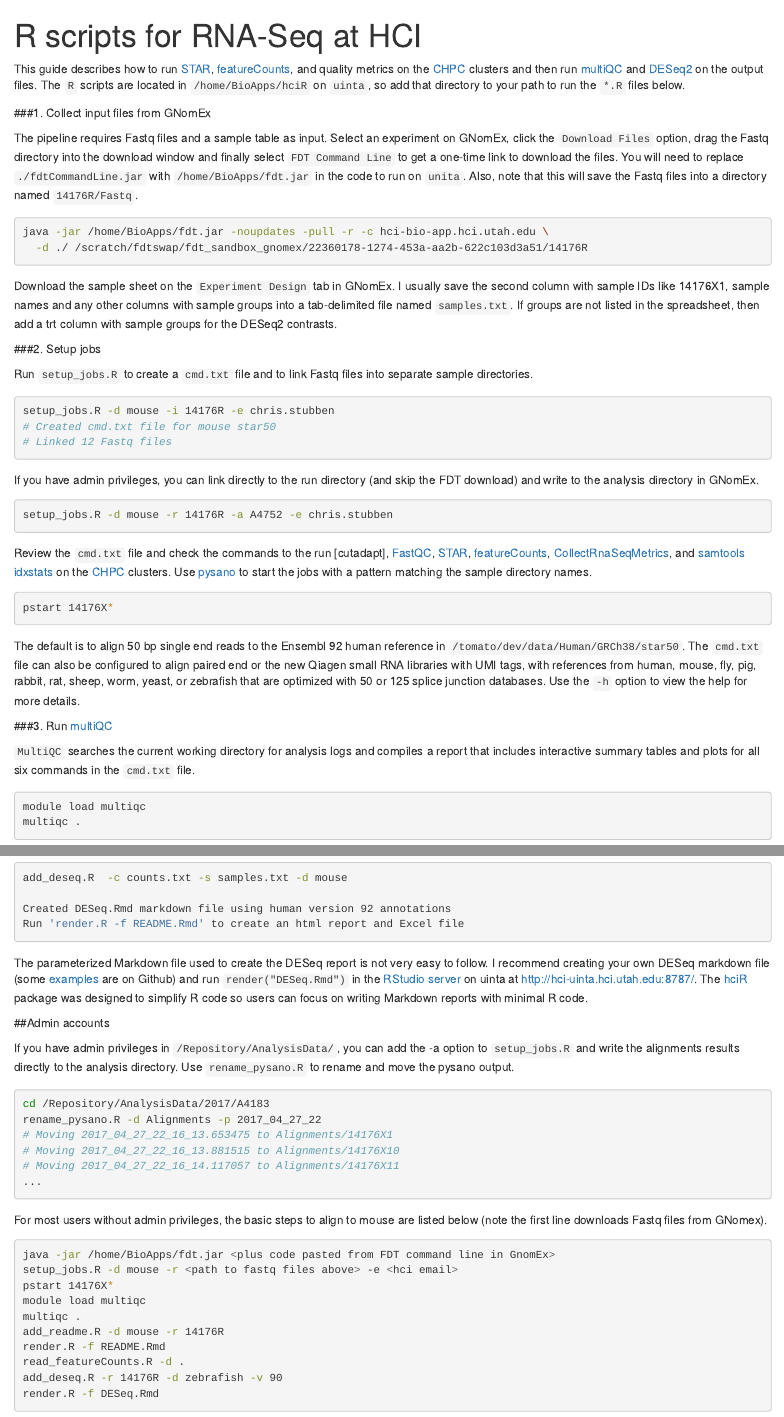
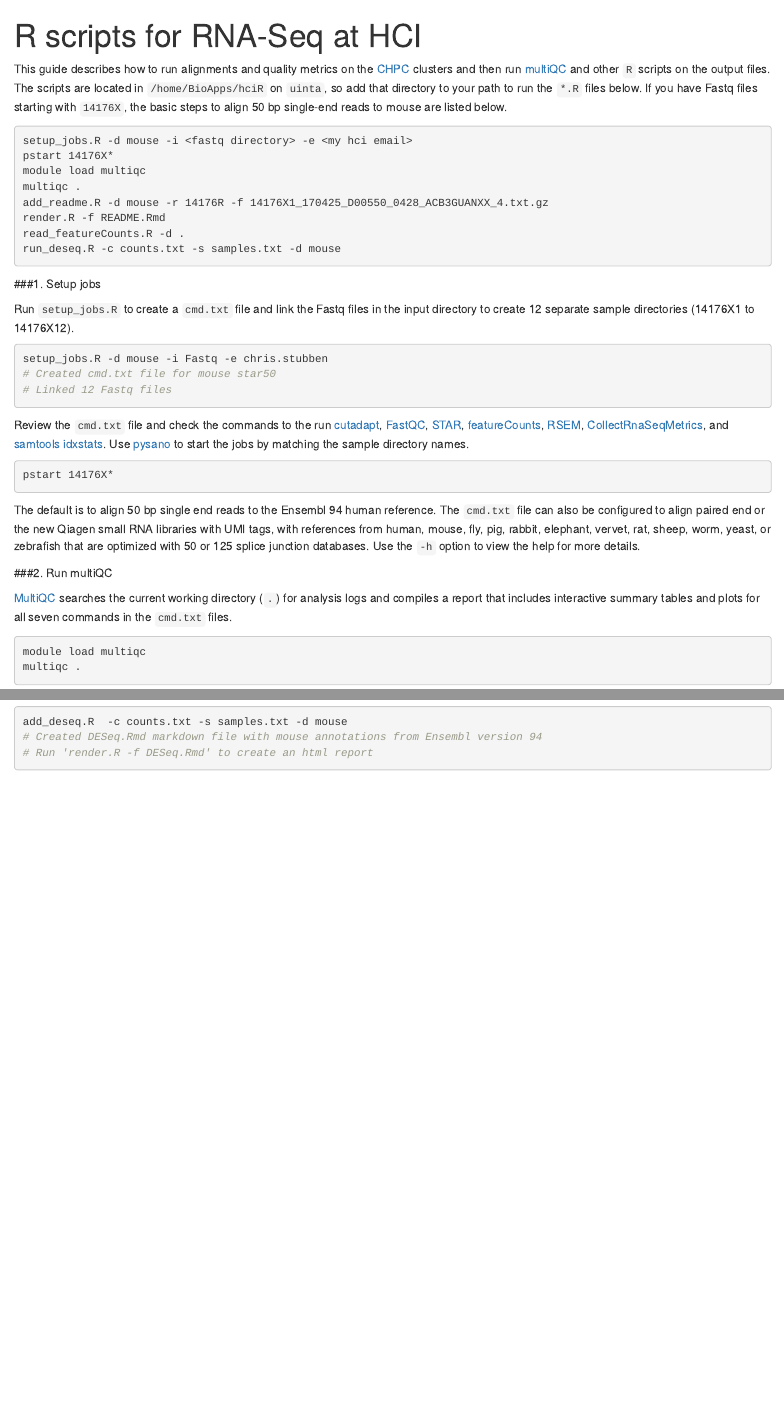
Before and after one commit to HuntsmanCancerInstitute/hciRscripts, an R Markdown document (docs/hciR_scripts.Rmd): the page in a window 1100 px wide, from its top, and a second part further down, joined at a grey line. Rendered offline with R 4.5, knitr and Pandoc, with nearby package versions.

Commit message:
version 1.1

````diff
--- a/bin/add_deseq.R
+++ b/bin/add_deseq.R
@@ -7,8 +7,8 @@
    make_option(c("-r", "--run"), default=NULL,
         help="Run ID for report title"),
    make_option(c("-d", "--database"), default="human",
-        help="Annotation database, either human, mouse, fly, worm, pig, rat, rabbit,
-                sheep, yeast or zebrafish, default human"),
+        help="Annotation database, default human or mouse, fly, worm, pig, rat, rabbit,
+                sheep, yeast, zebrafish"),
    make_option(c("-v", "--version"), default="92",
         help="Ensembl release, default 92"),
    make_option(c("-s", "--samples"), default="samples.txt",
--- a/bin/add_readme.R
+++ b/bin/add_readme.R
@@ -14,7 +14,7 @@
     make_option(c("-f", "--fastq"), default=NULL,
           help="Sample fastq file name, will check /Repository/MicroarrayData with run ID if missing"),
     make_option(c("-d", "--database"), default="human",
-          help="Reference database, either human, mouse, fly, worm, pig, rat, rabbit, sheep, yeast or zebrafish, default human"),
+          help="Reference database, default human or mouse, fly, worm, pig, rat, rabbit, sheep, yeast, zebrafish"),
     make_option(c("-v", "--version"), default="94",
           help="Ensembl release, default 94"),
     make_option(c("-n", "--ncpu"), default="24",
--- a/bin/setup_jobs.R
+++ b/bin/setup_jobs.R
@@ -22,7 +22,7 @@
    make_option(c("-v", "--version"), default="94",
          help="Ensembl release, default 94, only 90, 92, and 94 available"),
    make_option(c("-d", "--database"), default="human",
-         help="Reference database, either human, mouse, fly, worm, pig, rat, rabbit, sheep, yeast or zebrafish, default human"),
+         help="Reference database, default human or mouse, fly, worm, pig, rat, rabbit, sheep, yeast, zebrafish"),
     make_option(c("-l", "--length"), default="50",
        help="Read length for STAR reference, default 50 or 125")
 )
@@ -30,7 +30,7 @@
 parser <- OptionParser(option_list=opts, description = "
 Creates a cmd.txt file and sample directories with Fastq file links in order to run STAR,
 featureCounts and quality metrics on the CHPC clusters using pysano.  The default is to align
-to the human reference configured for 50 bp reads in /tomato/dev/data/Human/GRCh38/release92/star50")
+to the human reference configured for 50 bp reads")
   opt <- parse_args(parser)
   if( opt$email == "NA" ){
      print_help(parser)
--- a/docs/README.Rmd
+++ /dev/null
@@ -1,150 +0,0 @@
----
-title: "STAR alignments for 14980R"
-date: '`r gsub("  ", " ", format(Sys.time(), "%B %e, %Y"))`'
-output:
-  html_document:
-    highlight: pygments
----
-
-```{r setup, include=FALSE}
-knitr::opts_chunk$set(warning=FALSE, comment="", collapse=TRUE)
-```
-
-This guide describes the steps used to run [STAR] alignments on the Fastq files
-in GNomEx. All the scripts listed in steps #2-#6 are organized in a `cmd.txt`
-file,  which is used to send jobs to the [CHPC] clusters following the [Pysano]
-reference manual.  This file also includes [shell] commands to parse sample
-names from FASTQ files and then read and write to different output files with
-that prefix.
-
-###1. Create reference
-
-Download the human FASTA and GTF file from [Ensembl] release 92 and
-run [STAR] with the `genomeGenerate` option to create the reference database.
-The `sjdbGTFfile` option extracts splice junctions from the GTF file with a
-maximum possible overhang of 49 bases (for 50 bp reads).
-
-```{bash star_ref, eval=FALSE}
-wget ftp://ftp.ensembl.org/pub/release-92/fasta/homo_sapiens/dna/Homo_sapiens.GRCh38.dna.primary_assembly.fa.gz
-wget ftp://ftp.ensembl.org/pub/release-92/gtf/homo_sapiens/Homo_sapiens.GRCh38.92.gtf.gz
-gunzip *.gz
-
-STAR --runMode genomeGenerate \
-     --databaseDir star50 \
-     --runThreadN 24 \
-     --databaseFastaFiles Homo_sapiens.GRCh38.dna.primary_assembly.fa \
-     --sjdbGTFfile Homo_sapiens.GRCh38.92.gtf \
-     --sjdbOverhang 49
-```
-
-###2. Trim adapters
-
-Trim the Illumina adpater sequence using [cutadapt] version 1.16.  The -O
-option starts trimming after 6 matching bases and -m option will discard trimmed
-reads shorter than 20 bases
-
-```{bash cutadapt, eval=FALSE}
-cutadapt -j 24 -O 6 -m 20 -a AGATCGGAAGAGCACACGTCTGAACTCCAGTCA -o 14980X1.fq test123.fq
-```
-
-###3. Run FastQC
-
-Run [FastQC] on the trimmed fastq file.  This ouputs sequence length distributions,
-overrepresented sequences and many other statistics.
-
-```{bash fastq, eval=FALSE}
-fastqc -f fastq 14980X1.fq
-```
-
-###4. Align reads
-
-Align the trimmed reads using [STAR] version 2.5.4a_version to the human
-star50 database in two pass mode and output a BAM file sorted by
-coordinates and unstranded bedGraph file.
-
-```{bash star_run, eval=FALSE}
-STAR --databaseDir star50 \
-     --runThreadN 24 \
-     --readFilesIn 14980X1.fq \
-     --twopassMode Basic \
-     --outSAMtype BAM SortedByCoordinate \
-     --outWigType bedGraph \
-     --outWigStrand Unstranded
-```
-
-###5. Count features
-
-Rename the STAR output BAM file and run [featureCounts] version 1.5.1 to count
-aligned reads  overlapping features in the GTF file. The default is to ignore
-multi-mapping reads or reads overlapping two or more features, but these counts
-can be added using `-M --fraction` and `--largestOverlap`.
-
-```{bash counts, eval=FALSE}
-mv Aligned.sortedByCoord.out.bam $OUT.bam
-featureCounts -T 24 -s 2 -a Homo_sapiens.GRCh38.92.gtf 14980X1.counts 14980X1.bam
-```
-
-###6. Check quality
-
-Run Picard [CollectRnaSeqMetrics] to count the number of reads matching exons,
-UTRs, introns and intergenic regions and to calculate the normalized gene
-coverage from the top 1000 expressed transcripts. Finally, run [samtools idxstats] to
-count the number of reads per chromosome.
-
-###7. Summarize alignment statistics
-
-[MultiQC] searches the Alignments directory for analysis logs and compiles an
-HTML report that includes interactive summary tables and plots for all commands
-in the `cmd.txt` file.
-
-```{bash multiqc, eval=FALSE}
-multiqc Alignments
-```
-
-The General Statistics table at the top of the report includes summaries from
-FastQC like total sequences (M Seqs), STAR (M Aligned), featureCounts (M
-Assigned) and collectRNASeqMetrics (% rRNA and mRNA).   The remaining sections
-summarize outputs from each program.
-
-###5.  View alignments
-
-Load a BAM file into a database browser like [IGV] by clicking the URL link icon
-next to the BAM file name in GNomEx.   Copy and paste the link into IGV by
-selecting "File, Load from URL".   Search for a gene or zoom into a specific
-region to check alignments. If reads do not align with annotations, make sure
-the correct reference assembly is selected (hg38, mm10, rn6, etc.).  Also, for
-stranded Illumina single read sequencing runs, the reads in the BAM file will
-align in the opposite direction of the feature,  so the `-s 2` option in
-`featureCounts` was used to count reversely stranded reads.
-
-To compare many samples, it's easier to load the bigWig files in GNomEx. The
-STAR aligner normalizes coverage files by default, so the units are reads per
-million mapped reads (RPM). In addition, separate coverage files are created for
-unique reads (\*.unique.bw) and unique plus multi-mapping reads
-(\*.multiple.bw).
-
-[IGV] displays a normalized coverage plot and RPM values at each position on the
-database.  If needed, multiply the RPM by the number of unique alignments from
-STAR in the [MultiQC] file to get the total reads at that base (for example,
-24.45863 RPM * 21873674 uniquely aligned reads/1000000 = 535 total reads).
-Finally, select multiple tracks and right click to set the same minimun and
-maximum values to display in the y-axis range by selecting Group Autoscale.
-
-###6. Differential Expression
-
-See the `DESeq.html` report for further details on the differential expression analysis.
-
-<br>
-
-[cutadapt]: http://cutadapt.readthedocs.io/en/stable/index.html
-[STAR]: https://github.com/alexdobin/STAR
-[Ensembl]: http://uswest.ensembl.org/info/data/ftp/index.html
-[Pysano]: http://healthcare.utah.edu/huntsmancancerinstitute/research/shared-resources/center-managed/bioinformatics/pysano
-[CHPC]: https://www.chpc.utah.edu/
-[shell]: http://tldp.org/LDP/abs/html/index.html
-[IGV]: http://software.broadinstitute.org/software/igv/
-[featureCounts]: http://bioinf.wehi.edu.au/featureCounts/
-[FastQC]: http://www.bioinformatics.babraham.ac.uk/projects/fastqc/
-[CollectRnaSeqMetrics]: https://broadinstitute.github.io/picard/command-line-overview.html#CollectRnaSeqMetrics
-[samtools idxstats]: http://www.htslib.org/
-[MultiQC]: http://multiqc.info/
--- a/docs/hciR_scripts.Rmd
+++ b/docs/hciR_scripts.Rmd
@@ -1,76 +1,60 @@
 ---
 title: "R scripts for RNA-Seq at HCI"
 output:
-  html_document:
-    highlight: pygments
+  html_document
 ---
 
 
-This guide describes how to run [STAR], [featureCounts], and quality metrics
-on the [CHPC] clusters and then run [multiQC] and [DESeq2] on the output files.
-The `R` scripts are located in `/home/BioApps/hciR`  on `uinta`, so add that directory
-to your path to run the `*.R` files below.
+This guide describes how to run alignments and quality metrics
+on the [CHPC] clusters and then run [multiQC] and other `R` scripts on the output files.
+The scripts are located in `/home/BioApps/hciR`  on `uinta`, so add that directory
+to your path to run the `*.R` files below.  If you have Fastq files starting with `14176X`, the basic
+steps to align 50 bp single-end reads to mouse are listed below.
+
+```{bash fdt, eval=FALSE}
+setup_jobs.R -d mouse -i <fastq directory> -e <my hci email>
+pstart 14176X*
+module load multiqc
+multiqc .
+add_readme.R -d mouse -r 14176R -f 14176X1_170425_D00550_0428_ACB3GUANXX_4.txt.gz
+render.R -f README.Rmd
+read_featureCounts.R -d .
+run_deseq.R -c counts.txt -s samples.txt -d mouse
+```
 
 
-###1. Collect input files from GNomEx
+###1. Setup jobs
 
-The pipeline requires Fastq files and a sample table as input.  Select an
-experiment on GNomEx, click the `Download Files` option, drag the Fastq
-directory into the download window and finally select `FDT Command Line` to get
-a one-time link to download the files.  You will  need to replace
-`./fdtCommandLine.jar` with `/home/BioApps/fdt.jar` in the code to run on `unita`.
- Also, note that this will save the Fastq files into a directory named `14176R/Fastq`.
-
-```{bash fdt, eval=FALSE}
-java -jar /home/BioApps/fdt.jar -noupdates -pull -r -c hci-bio-app.hci.utah.edu \
-  -d ./ /scratch/fdtswap/fdt_sandbox_gnomex/22360178-1274-453a-aa2b-622c103d3a51/14176R
-```
-
-Download the sample sheet on the `Experiment Design` tab in GNomEx.  I usually
-save the second column with sample IDs like 14176X1, sample names and any other
-columns with sample groups into a tab-delimited file named `samples.txt`.  If
-groups are not listed in the spreadsheet, then add  a trt column with sample
-groups for the DESeq2 contrasts.
-
-
-###2. Setup jobs
-
-Run `setup_jobs.R` to create a `cmd.txt` file and to link Fastq files into separate sample directories.
+Run `setup_jobs.R` to create a `cmd.txt` file and link the Fastq files in the input
+directory to create 12 separate sample directories (14176X1 to 14176X12).
 
 
 ```{bash setup, eval=FALSE}
-setup_jobs.R -d mouse -i 14176R -e chris.stubben
+setup_jobs.R -d mouse -i Fastq -e chris.stubben
 # Created cmd.txt file for mouse star50
 # Linked 12 Fastq files
 ```
 
-If you have admin privileges, you can link directly to the run directory (and skip the FDT download)
-and write to the analysis directory in GNomEx.
-
-```{bash setup2, eval=FALSE}
-setup_jobs.R -d mouse -r 14176R -a A4752 -e chris.stubben
-```
 
 Review the `cmd.txt` file and check the commands to the run [cutadapt], [FastQC], [STAR],
-[featureCounts],  [CollectRnaSeqMetrics], and  [samtools idxstats] on the [CHPC] clusters.
-Use [pysano] to start the jobs with a pattern matching the sample directory names.
+[featureCounts], [RSEM], [CollectRnaSeqMetrics], and  [samtools idxstats].
+Use [pysano] to start the jobs by matching the sample directory names.
 
 ```{bash pstart, eval=FALSE}
 pstart 14176X*
 ```
 
-The default is to align 50 bp single end reads to the Ensembl 92 human reference
-in `/tomato/dev/data/Human/GRCh38/star50`. The `cmd.txt` file can also be
-configured to align paired end or the new Qiagen small RNA libraries with UMI
-tags,  with references from human, mouse, fly, pig, rabbit, rat, sheep, worm,
+The default is to align 50 bp single end reads to the Ensembl 94 human reference.
+The `cmd.txt` file can also be configured to align paired end or the new Qiagen small RNA libraries with UMI
+tags,  with references from human, mouse, fly, pig, rabbit, elephant, vervet, rat, sheep, worm,
 yeast, or zebrafish that are optimized with 50 or 125 splice junction databases.
 Use the  `-h` option to view the help for more details.
 
-###3. Run [multiQC]
+###2. Run multiQC
 
-`MultiQC` searches the current working directory for analysis logs and compiles a
-report that includes interactive summary tables and plots for all six commands
-in the `cmd.txt` file.
+[MultiQC] searches the current working directory (`.`) for analysis logs and compiles a
+report that includes interactive summary tables and plots for all seven commands
+in the `cmd.txt` files.
 
 ```{bash, eval=FALSE}
 module load multiqc
@@ -110,58 +102,11 @@
-Created DESeq.Rmd markdown file using human version 92 annotations
-Run 'render.R -f README.Rmd' to create an html report and Excel file
-
-
-```
-
-The parameterized Markdown file used to create the DESeq report is not very easy
-to follow.  I recommend creating your own DESeq markdown file (some
-[examples] are on Github) and run `render("DESeq.Rmd")` in the [RStudio server]
-on uinta at http://hci-uinta.hci.utah.edu:8787/.  The [hciR] package was
-designed to simplify R code so users can focus on writing Markdown reports with
-minimal R code.
-
-##Admin accounts
-
-If you have admin privileges in `/Repository/AnalysisData/`, you can add the -a option to `setup_jobs.R` and write the
-alignments results directly to the analysis directory.  Use `rename_pysano.R` to rename and move
-the pysano output.
-
-
-```{bash, eval=FALSE}
-cd /Repository/AnalysisData/2017/A4183
-rename_pysano.R -d Alignments -p 2017_04_27_22
-# Moving 2017_04_27_22_16_13.653475 to Alignments/14176X1
-# Moving 2017_04_27_22_16_13.881515 to Alignments/14176X10
-# Moving 2017_04_27_22_16_14.117057 to Alignments/14176X11
-...
+# Created DESeq.Rmd markdown file with mouse annotations from Ensembl version 94
+# Run 'render.R -f DESeq.Rmd' to create an html report
 ```
 
 
 
- For most users without admin privileges, the basic steps to align to mouse are
- listed below (note the first line downloads Fastq files from
-GNomex).
-
-```{bash,  eval=FALSE}
-java -jar /home/BioApps/fdt.jar <plus code pasted from FDT command line in GnomEx>
-setup_jobs.R -d mouse -r <path to fastq files above> -e <hci email>
-pstart 14176X*
-module load multiqc
-multiqc .
-add_readme.R -d mouse -r 14176R
-render.R -f README.Rmd
-read_featureCounts.R -d .
-add_deseq.R -r 14176R -d zebrafish -v 90
-render.R -f DESeq.Rmd
-```
-
-
-
-
-
-
-
-
+[cutadapt]: http://cutadapt.readthedocs.io/en/stable/index.html
+[RSEM]: https://deweylab.github.io/RSEM/
 [README.html]: ./README.html
 [help pages]: ./hciR_help.html
 [RStudio server]: http://hci-uinta.hci.utah.edu:8787/
@@ -174,7 +119,7 @@
 [samtools idxstats]: http://www.htslib.org/
 [Pysano]: http://healthcare.utah.edu/huntsmancancerinstitute/research/shared-resources/center-managed/bioinformatics/pysano
 [CHPC]: https://www.chpc.utah.edu/
-[multiQC]: http://multiqc.info/
+[MultiQC]: http://multiqc.info/
 [DESeq2]: http://www.bioconductor.org/packages/release/bioc/html/DESeq2.html
 [hciR]: https://github.com/HuntsmanCancerInstitute/hciR
 [IGV]: http://software.broadinstitute.org/software/igv/
````
Also changed, not shown: docs/hciR_help.Rmd (+14 -141 lines), templates/README_miRNA.Rmd (+3 -4 lines), templates/README_paired.Rmd (+3 -4 lines), templates/README_single.Rmd (+3 -4 lines), README.md, docs/hciR_scripts.Rmd (24 more changed lines), 3 other files.
